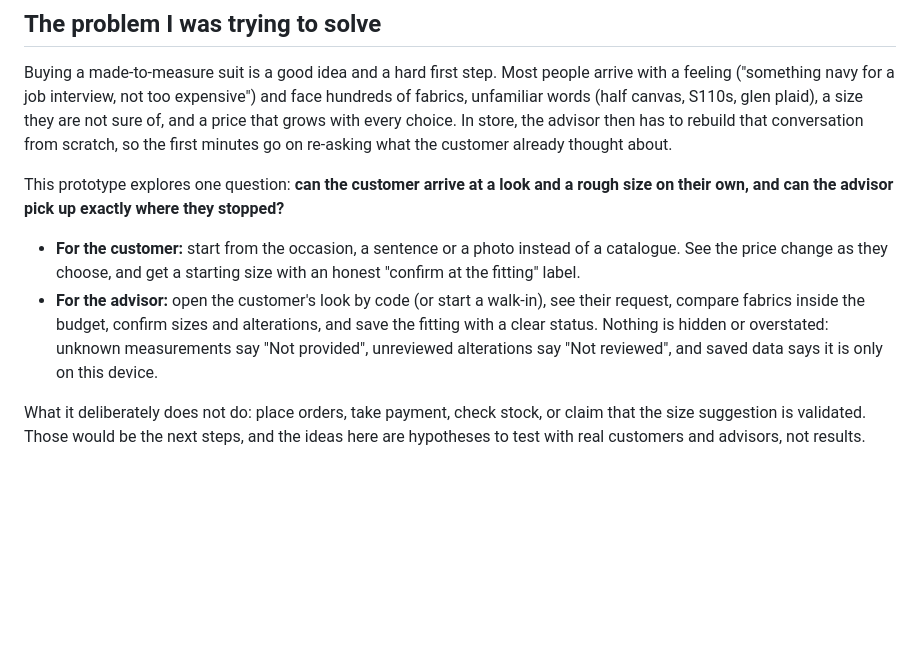
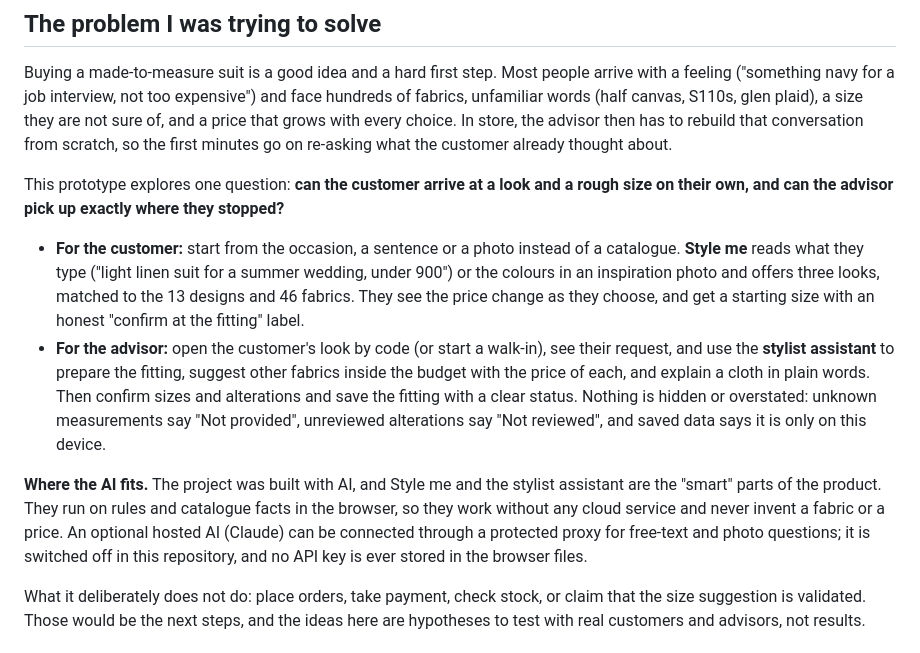
Before and after one commit to zeniusz/made-to-order-shop, a Markdown page: README.md, the part around the change. Drawn GitHub-style; blank space fills up the shorter version.

Commit message:
README problem section: mention Style me, the stylist assistant and where AI fits

```diff
--- a/README.md
+++ b/README.md
@@ -12,8 +12,10 @@ Buying a made-to-measure suit is a good idea and a hard first step. Most people
 
 This prototype explores one question: **can the customer arrive at a look and a rough size on their own, and can the advisor pick up exactly where they stopped?**
 
-- **For the customer:** start from the occasion, a sentence or a photo instead of a catalogue. See the price change as they choose, and get a starting size with an honest "confirm at the fitting" label.
-- **For the advisor:** open the customer's look by code (or start a walk-in), see their request, compare fabrics inside the budget, confirm sizes and alterations, and save the fitting with a clear status. Nothing is hidden or overstated: unknown measurements say "Not provided", unreviewed alterations say "Not reviewed", and saved data says it is only on this device.
+- **For the customer:** start from the occasion, a sentence or a photo instead of a catalogue. **Style me** reads what they type ("light linen suit for a summer wedding, under 900") or the colours in an inspiration photo and offers three looks, matched to the 13 designs and 46 fabrics. They see the price change as they choose, and get a starting size with an honest "confirm at the fitting" label.
+- **For the advisor:** open the customer's look by code (or start a walk-in), see their request, and use the **stylist assistant** to prepare the fitting, suggest other fabrics inside the budget with the price of each, and explain a cloth in plain words. Then confirm sizes and alterations and save the fitting with a clear status. Nothing is hidden or overstated: unknown measurements say "Not provided", unreviewed alterations say "Not reviewed", and saved data says it is only on this device.
+
+**Where the AI fits.** The project was built with AI, and Style me and the stylist assistant are the "smart" parts of the product. They run on rules and catalogue facts in the browser, so they work without any cloud service and never invent a fabric or a price. An optional hosted AI (Claude) can be connected through a protected proxy for free-text and photo questions; it is switched off in this repository, and no API key is ever stored in the browser files.
 
 What it deliberately does not do: place orders, take payment, check stock, or claim that the size suggestion is validated. Those would be the next steps, and the ideas here are hypotheses to test with real customers and advisors, not results.
 
```
